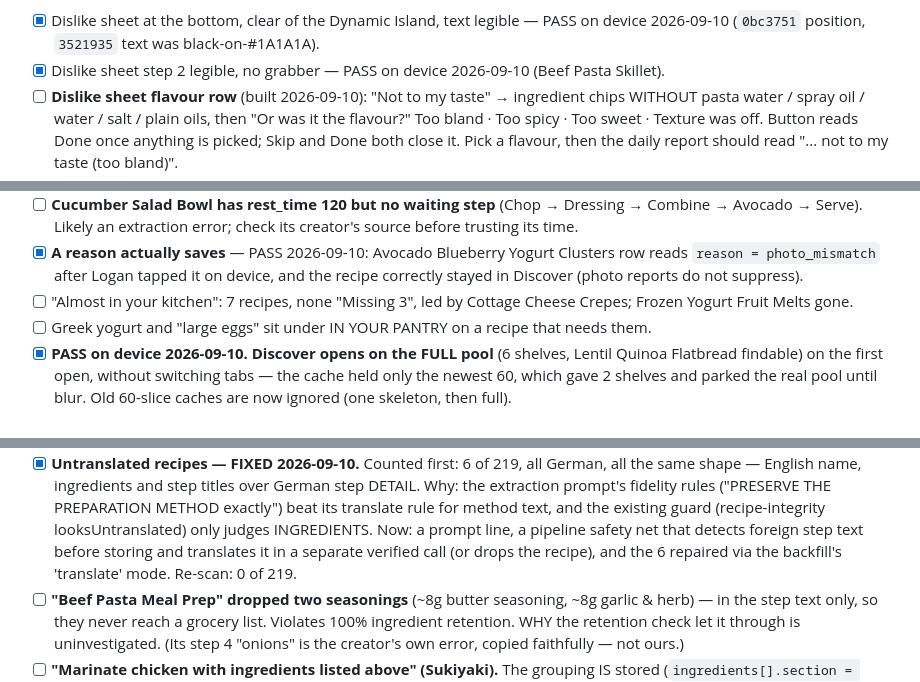
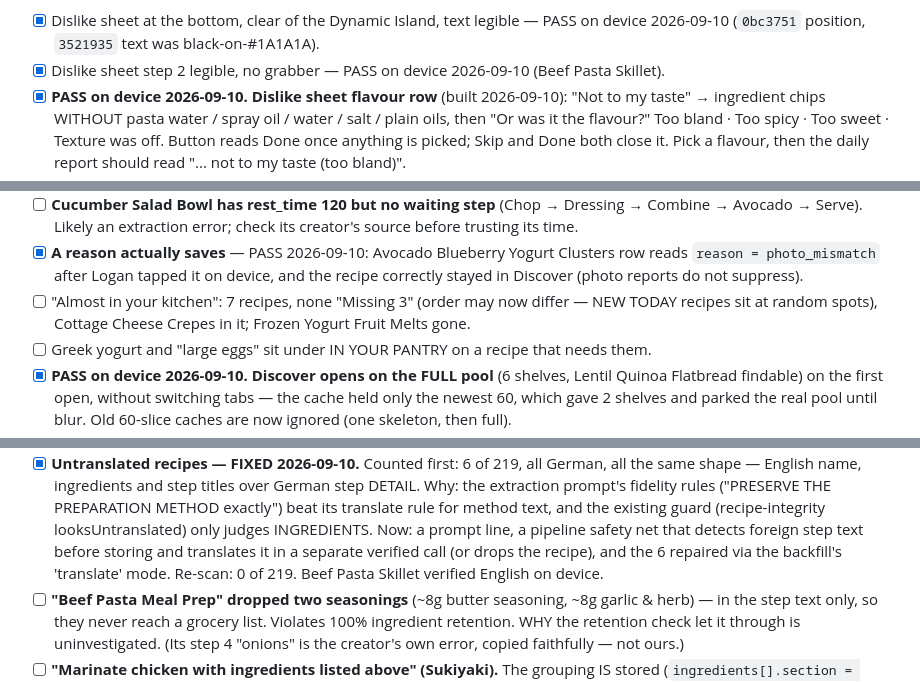
Before and after one commit to loganmasonshaver/Pantry, a Markdown page: docs/PRELAUNCH.md, 3 parts joined by grey strips. Drawn GitHub-style.

Commit message:
docs: PRELAUNCH — flavour row and translated steps verified on device
Co-Authored-By: Claude Opus 5 <noreply@anthropic.com>

```diff
--- a/docs/PRELAUNCH.md
+++ b/docs/PRELAUNCH.md
@@ -464,7 +464,7 @@ split time three ways at extraction. Deployed source was diffed byte-for-byte ag
 - [x] Dislike sheet at the bottom, clear of the Dynamic Island, text legible — PASS on device
   2026-09-10 (`0bc3751` position, `3521935` text was black-on-#1A1A1A).
 - [x] Dislike sheet step 2 legible, no grabber — PASS on device 2026-09-10 (Beef Pasta Skillet).
-- [ ] **Dislike sheet flavour row** (built 2026-09-10): "Not to my taste" → ingredient chips WITHOUT
+- [x] **PASS on device 2026-09-10.** **Dislike sheet flavour row** (built 2026-09-10): "Not to my taste" → ingredient chips WITHOUT
   pasta water / spray oil / water / salt / plain oils, then "Or was it the flavour?" Too bland · Too
   spicy · Too sweet · Texture was off. Button reads Done once anything is picked; Skip and Done both
   close it. Pick a flavour, then the daily report should read "... not to my taste (too bland)".
@@ -497,7 +497,7 @@ split time three ways at extraction. Deployed source was diffed byte-for-byte ag
 - [x] **A reason actually saves** — PASS 2026-09-10: Avocado Blueberry Yogurt Clusters row reads
   `reason = photo_mismatch` after Logan tapped it on device, and the recipe correctly stayed in
   Discover (photo reports do not suppress).
-- [ ] "Almost in your kitchen": 7 recipes, none "Missing 3", led by Cottage Cheese Crepes; Frozen
+- [ ] "Almost in your kitchen": 7 recipes, none "Missing 3" (order may now differ — NEW TODAY recipes sit at random spots), Cottage Cheese Crepes in it; Frozen
   Yogurt Fruit Melts gone.
 - [ ] Greek yogurt and "large eggs" sit under IN YOUR PANTRY on a recipe that needs them.
 - [x] **PASS on device 2026-09-10.** **Discover opens on the FULL pool** (6 shelves, Lentil Quinoa Flatbread findable) on the first
@@ -573,7 +573,7 @@ split time three ways at extraction. Deployed source was diffed byte-for-byte ag
   method text, and the existing guard (recipe-integrity looksUntranslated) only judges INGREDIENTS.
   Now: a prompt line, a pipeline safety net that detects foreign step text before storing and
   translates it in a separate verified call (or drops the recipe), and the 6 repaired via the
-  backfill's 'translate' mode. Re-scan: 0 of 219.
+  backfill's 'translate' mode. Re-scan: 0 of 219. Beef Pasta Skillet verified English on device.
 - [ ] **"Beef Pasta Meal Prep" dropped two seasonings** (~8g butter seasoning, ~8g garlic & herb) —
   in the step text only, so they never reach a grocery list. Violates 100% ingredient retention.
   WHY the retention check let it through is uninvestigated. (Its step 4 "onions" is the creator's
```
